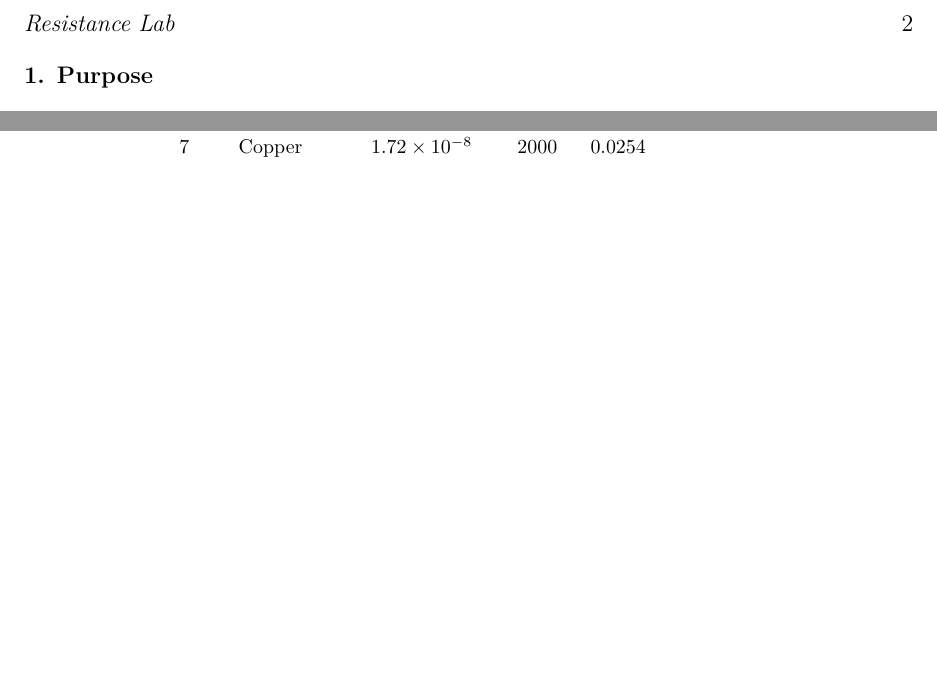
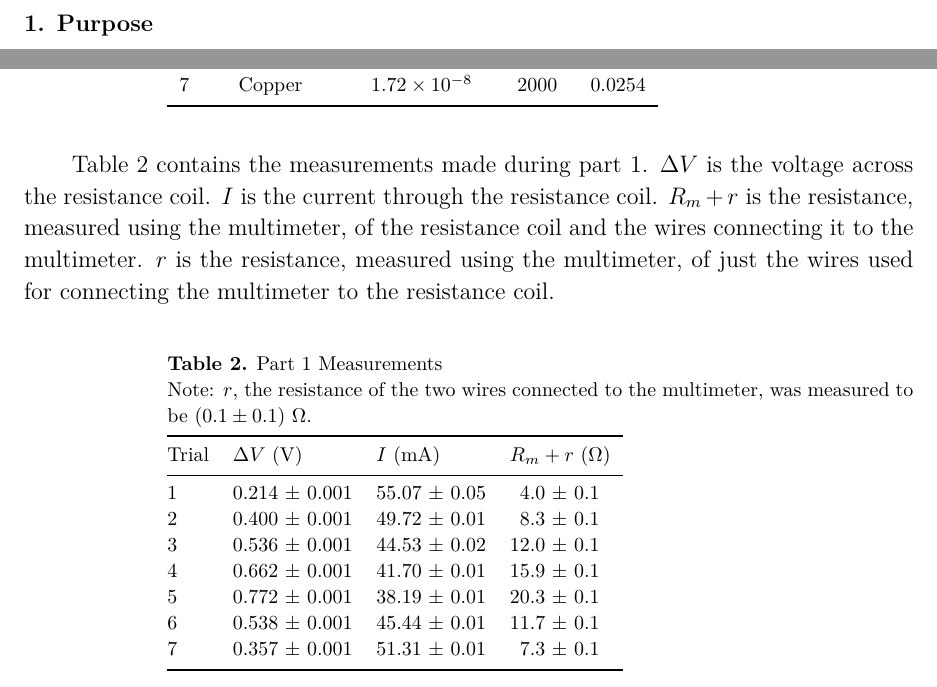
Before and after one commit to VinEdw/latex-physics-reports, a LaTeX paper (resistance-lab/resistance-lab-report.tex): two parts of page 2 of 2 before the commit and two parts of page 2 of 3 after it, joined at a grey line, cut at the place of the change, the shorter picture padded with empty space. The pictures show the PDF file resistance-lab/resistance-lab-report.pdf that the author committed with the source.

Commit message:
measurements table added

```diff
--- a/resistance-lab/resistance-lab-report.tex
+++ b/resistance-lab/resistance-lab-report.tex
@@ -58,6 +58,31 @@ Resistance Coils
 \br
 \end{tabular}\end{indented}\end{table}
 
+Table \ref{tab:measurements} contains the measurements made during part 1.
+$\Delta V$ is the voltage across the resistance coil.
+$I$ is the current through the resistance coil.
+$R_m + r$ is the resistance, measured using the multimeter, of the resistance coil and the wires connecting it to the multimeter.
+$r$ is the resistance, measured using the multimeter, of just the wires used for connecting the multimeter to the resistance coil.
+
+\begin{table}[htbp]
+\caption{\label{tab:measurements}
+Part 1 Measurements \\
+Note: $r$, the resistance of the two wires connected to the multimeter, was measured to be $(0.1 \pm 0.1) \units{\Omega}$.
+}
+\begin{indented}\lineup\item[]\begin{tabular}{@{}l\mcm\mcm\mcm}
+\br
+Trial & \mch{$\Delta V$ (V)} & \mch{$I$ (mA)}   & \mch{$R_m + r$ (Ω)} \\
+\mr
+1     & 0&214 & 0&001        & 55&07 & 0&05     & 4&0 & 0&1        \\
+2     & 0&400 & 0&001        & 49&72 & 0&01     & 8&3 & 0&1        \\
+3     & 0&536 & 0&001        & 44&53 & 0&02     & 12&0 & 0&1       \\
+4     & 0&662 & 0&001        & 41&70 & 0&01     & 15&9 & 0&1       \\
+5     & 0&772 & 0&001        & 38&19 & 0&01     & 20&3 & 0&1       \\
+6     & 0&538 & 0&001        & 45&44 & 0&01     & 11&7 & 0&1       \\
+7     & 0&357 & 0&001        & 51&31 & 0&01     & 7&3 & 0&1        \\
+\br
+\end{tabular}\end{indented}\end{table}
+
 %%%%%%%%%%%%%%%%%%%% Uncertainty %%%%%%%%%%%%%%%%%%%%
 \section{Uncertainty}
 
```
Also changed, not shown: resistance-lab/resistance-lab-report.pdf.
